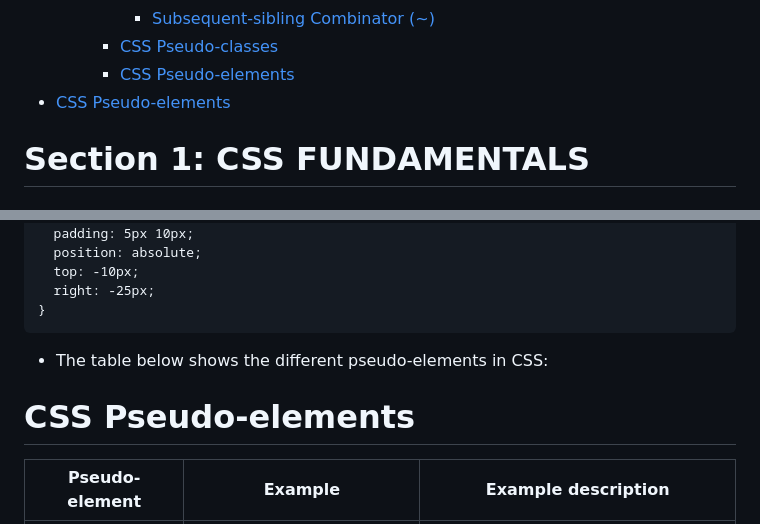
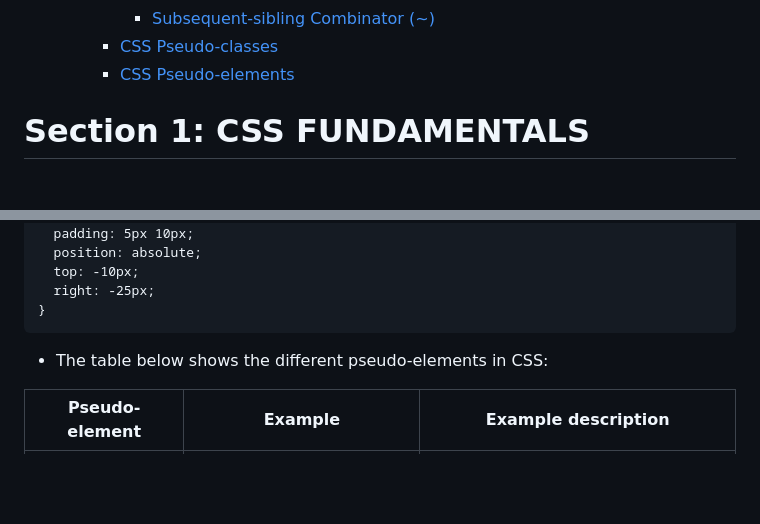
Before and after one commit to SonDA-22011995/udemy_css_course, a Markdown page: README.md, 2 parts joined by grey strips. Drawn GitHub-style; blank space fills up the shorter version.

```diff
--- a/README.md
+++ b/README.md
@@ -15,7 +15,6 @@
       - [Subsequent-sibling Combinator (~)](#subsequent-sibling-combinator-)
     - [CSS Pseudo-classes](#css-pseudo-classes)
     - [CSS Pseudo-elements](#css-pseudo-elements)
-- [CSS Pseudo-elements](#css-pseudo-elements-1)
 
 # Section 1: CSS FUNDAMENTALS
 
@@ -354,8 +353,6 @@ h2::before {
 
 - The table below shows the different pseudo-elements in CSS:
 
-# CSS Pseudo-elements
-
 | Pseudo-element               | Example                                   | Example description                                                                                          |
 | ---------------------------- | ----------------------------------------- | ------------------------------------------------------------------------------------------------------------ |
 | ::after                      | p::after, div::after                      | Inserts something after the content of the specified element                                                 |
```
